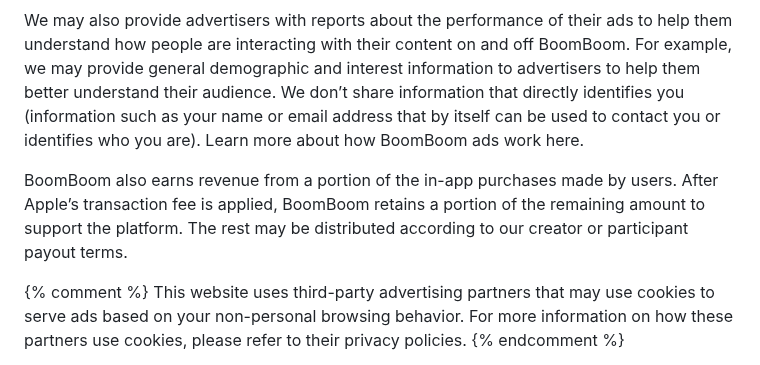
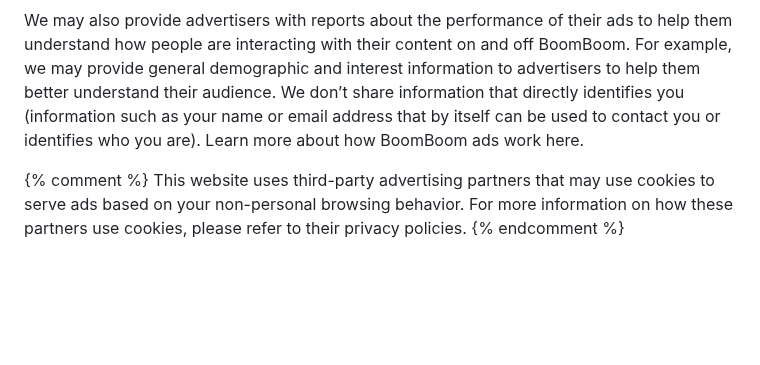
Before and after one commit to boomboomllc/boomboomllc.github.io, a Markdown page: terms-of-service.md, the part around the change. GitHub-like rendering; blank space fills up the shorter version.

```diff
--- a/terms-of-service.md
+++ b/terms-of-service.md
@@ -50,8 +50,6 @@ In an effort to minimize further fees, to provide creators with the maximum poss
 We may show you ads that we think are relevant to you without telling advertisers who you are. We do not sell your personal data. We may allow advertisers to tell us things like their business goal and the kind of audience they want to see their ads. We may then show their ad to people who might be interested.
 
 We may also provide advertisers with reports about the performance of their ads to help them understand how people are interacting with their content on and off BoomBoom. For example, we may provide general demographic and interest information to advertisers to help them better understand their audience. We don’t share information that directly identifies you (information such as your name or email address that by itself can be used to contact you or identifies who you are). Learn more about how BoomBoom ads work here.
-
-BoomBoom also earns revenue from a portion of the in-app purchases made by users. After Apple’s transaction fee is applied, BoomBoom retains a portion of the remaining amount to support the platform. The rest may be distributed according to our creator or participant payout terms.
 
 {% comment %} This website uses third-party advertising partners that may use cookies to serve ads based on your non-personal browsing behavior. For more information on how these partners use cookies, please refer to their privacy policies. {% endcomment %}
 
```
